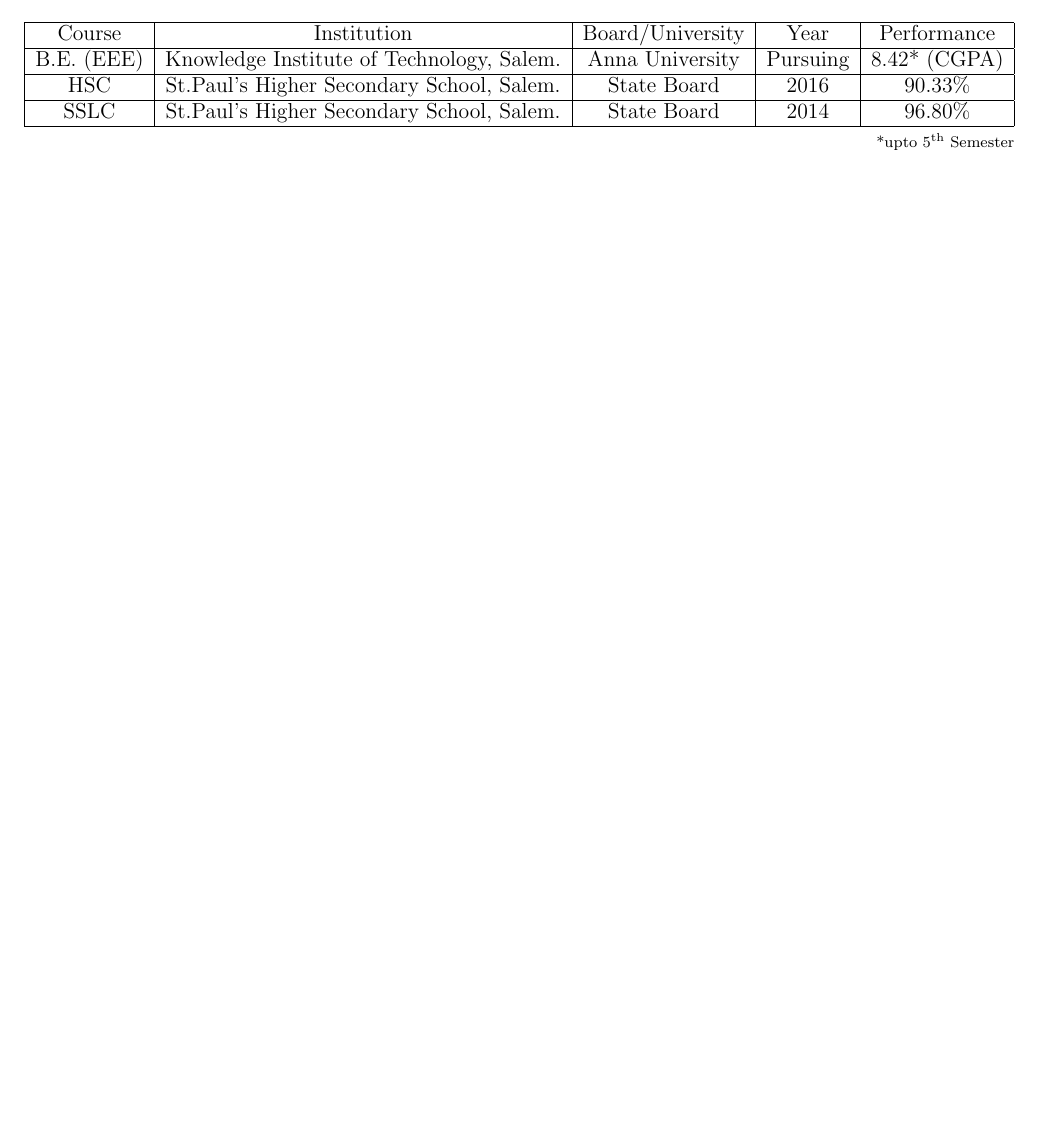
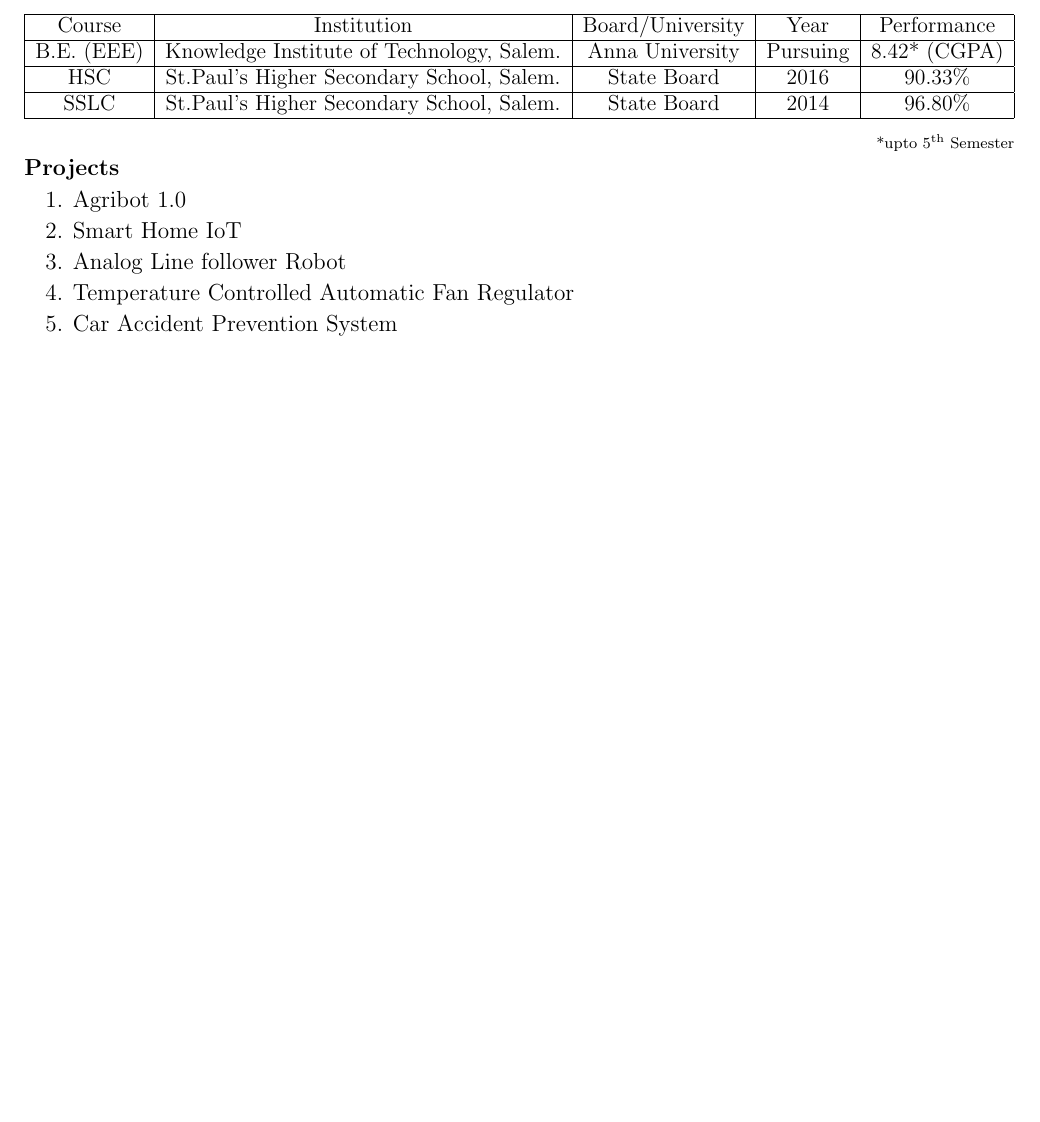
Before and after one commit to smkmahesh5/Maheshkumar_Resume, a LaTeX CV (Maheshkumar_Resume/Maheshkumar_Resume.tex): part of the page, cut so that both start at the same text, the shorter picture padded with empty space. Compiled offline with pdfLaTeX.

Commit message:
Add files via upload
Included my Project details.

```diff
--- a/Maheshkumar_Resume/Maheshkumar_Resume.tex
+++ b/Maheshkumar_Resume/Maheshkumar_Resume.tex
@@ -9,6 +9,10 @@
 right=15mm,
 bottom=15mm,
  }
+\usepackage{enumitem}
+\setlist[enumerate]{itemsep=0mm}
+\setlist[itemize]{itemsep=0mm}
+
 \begin{document}
 \includegraphics[scale=0.7]{smk.png}
  \textbf{\LARGE \\* \\* MAHESHKUMAR S}
@@ -35,4 +39,14 @@
 \\*
 
 \hspace{422pt} \footnotesize *upto 5\textsuperscript{th} Semester
+\large
+\textbf{\\* Projects}
+\begin{enumerate}
+\item Agribot 1.0
+\item Smart Home IoT
+\item Analog Line follower Robot
+\item Temperature Controlled Automatic Fan Regulator
+\item Car Accident Prevention System
+\end{enumerate}
+
 \end{document}
```
Also changed, not shown: Maheshkumar_Resume/Maheshkumar_Resume.pdf, 1 other file.
